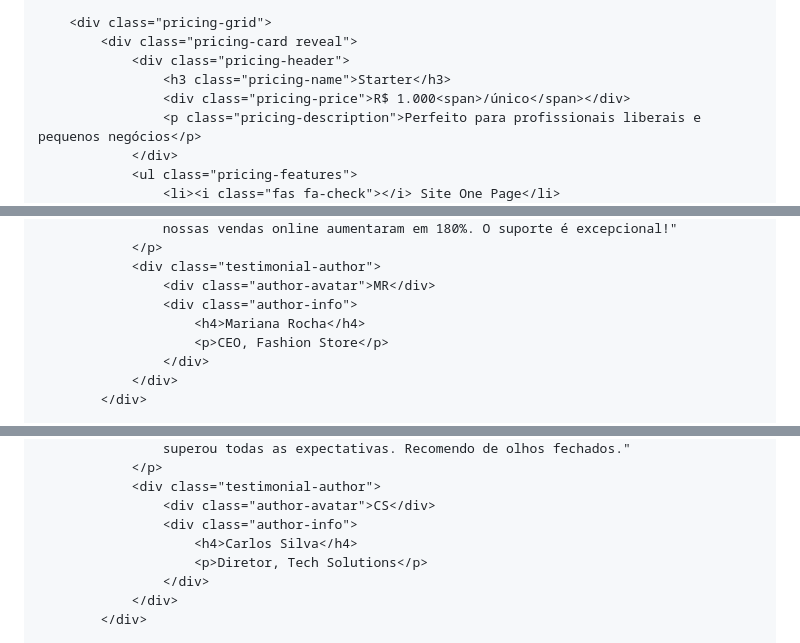
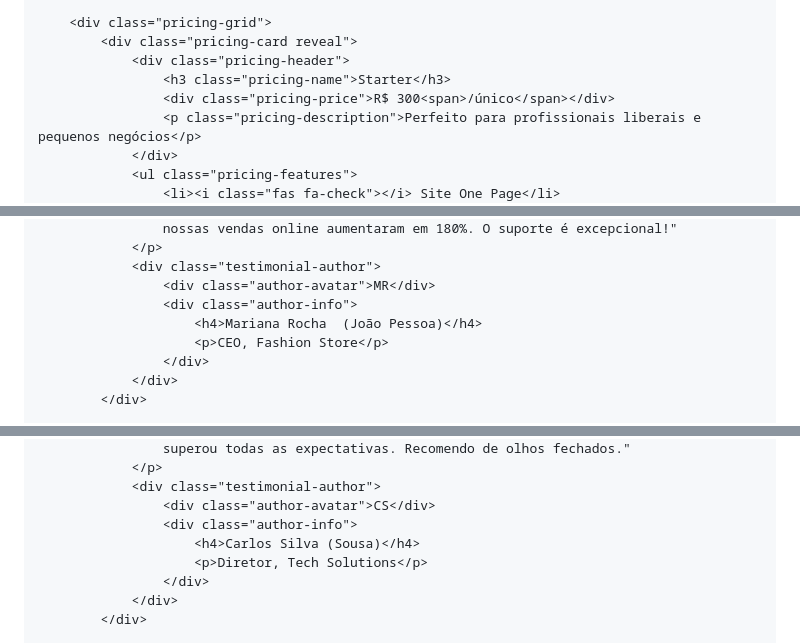
Before and after one commit to marquinhosbraz20-cyber/NEXSITEdigital, a Markdown page: README.md, 3 parts joined by grey strips. Rendered like a GitHub page.

```diff
--- a/README.md
+++ b/README.md
@@ -1652,7 +1652,7 @@
             <div class="pricing-card reveal">
                 <div class="pricing-header">
                     <h3 class="pricing-name">Starter</h3>
-                    <div class="pricing-price">R$ 1.000<span>/único</span></div>
+                    <div class="pricing-price">R$ 300<span>/único</span></div>
                     <p class="pricing-description">Perfeito para profissionais liberais e pequenos negócios</p>
                 </div>
                 <ul class="pricing-features">
@@ -1731,7 +1732,7 @@
                 <div class="testimonial-author">
                     <div class="author-avatar">MR</div>
                     <div class="author-info">
-                        <h4>Mariana Rocha</h4>
+                        <h4>Mariana Rocha  (João Pessoa)</h4>
                         <p>CEO, Fashion Store</p>
                     </div>
                 </div>
@@ -1752,7 +1753,7 @@
                 <div class="testimonial-author">
                     <div class="author-avatar">CS</div>
                     <div class="author-info">
-                        <h4>Carlos Silva</h4>
+                        <h4>Carlos Silva (Sousa)</h4>
                         <p>Diretor, Tech Solutions</p>
                     </div>
                 </div>
```
Also changed, not shown: other parts of README.md (+5 -4 lines).
